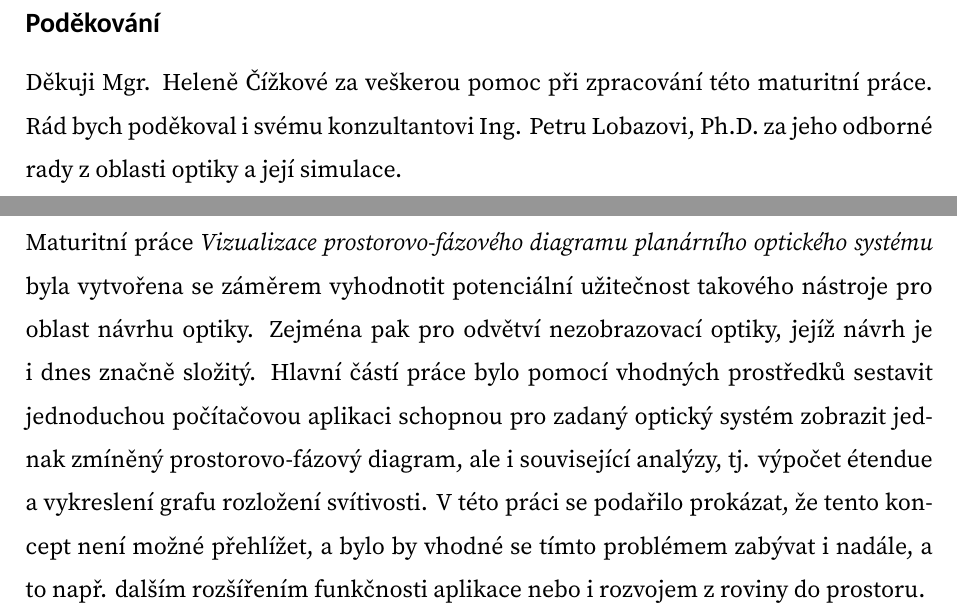
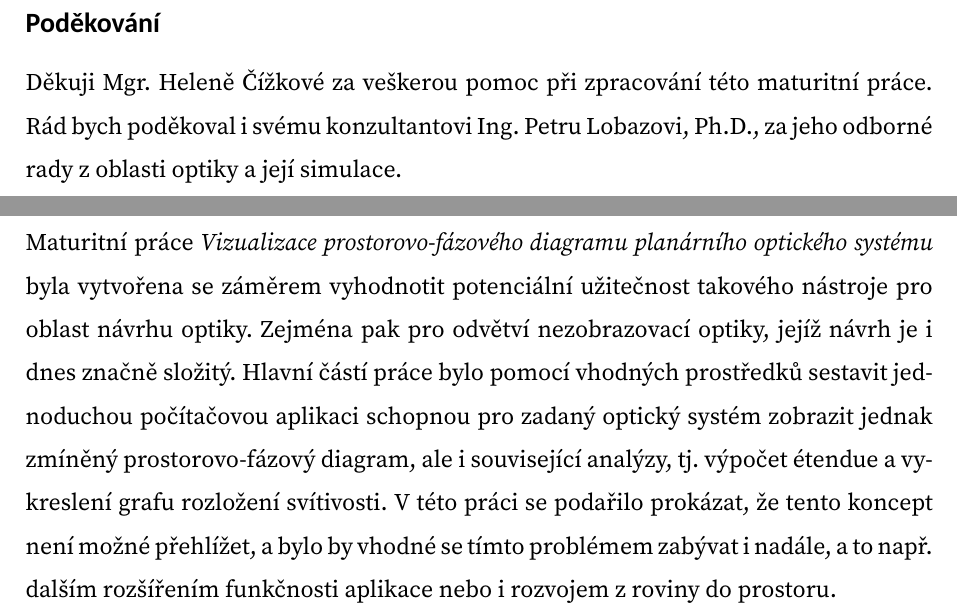
Before and after one commit to brona-ruzicka/maturitni-prace, a LaTeX document (main.tex, which reads pages/podekovani.tex, util/beautify.tex, util/headings.tex): two parts of pages 3 and 6 of 57 before the commit and two parts of pages 3 and 6 of 56 after it, joined at a grey line, cut so that both start at the same text. Compiled offline with XeLaTeX.

Commit message:
české formátování

```diff
--- a/main.tex
+++ b/main.tex
@@ -21,6 +21,8 @@
 
 \input{util/notes.tex}
 % \disablenotes
+\input{util/beautify.tex}
+% \disablebeautify
 
 
 \begin{document}
--- a/pages/podekovani.tex
+++ b/pages/podekovani.tex
@@ -2,6 +2,6 @@
 
 \chapter*{Poděkování}
 
-Děkuji Mgr. Heleně Čížkové za veškerou pomoc při zpracování této maturitní práce. Rád bych poděkoval i svému konzultantovi Ing. Petru Lobazovi, Ph.D. za jeho odborné rady z oblasti optiky a její simulace.
+Děkuji Mgr. Heleně Čížkové za veškerou pomoc při zpracování této maturitní práce. Rád bych poděkoval i svému konzultantovi Ing. Petru Lobazovi, Ph.D., za jeho odborné rady z oblasti optiky a její simulace.
 
 \vspace*{1cm}
--- /dev/null
+++ b/util/beautify.tex
@@ -0,0 +1,11 @@
+\newcommand{\beautification}[1]{}
+\newcommand{\enablebeautify}{
+    \renewcommand{\beautification}[1]{{##1}}
+}
+\newcommand{\disablebeautify}{
+    \renewcommand{\beautification}[1]{}
+}
+\enablebeautify
+
+
+\newcommand{\beautypage}{\beautification{\clearpage}}
--- a/util/headings.tex
+++ b/util/headings.tex
@@ -4,6 +4,8 @@
 \setcounter{secnumdepth}{3}
 
 \renewcommand{\chaptername}{}
+\addto\captionsczech{\renewcommand{\chaptername}{}}
+
 \titleformat{\chapter}[block]{\fontsize{14pt}{14pt}\sffamily\bfseries}{\chaptertitlename\thechapter}{1em}{}
 \titlespacing*{\chapter}{0pt}{-30pt}{0pt}
 
--- a/util/textformat.tex
+++ b/util/textformat.tex
@@ -8,4 +8,7 @@
 
 \usepackage{nameref}
 \newcommand{\numref}[1]{\ref{#1}}
-\newcommand{\fullref}[1]{\numref{#1}\ \nameref{#1}}
+\newcommand{\fullref}[1]{\numref{#1}~\nameref{#1}}
+
+\usepackage{hyphsubst}
+\usepackage[czech]{babel}
```
